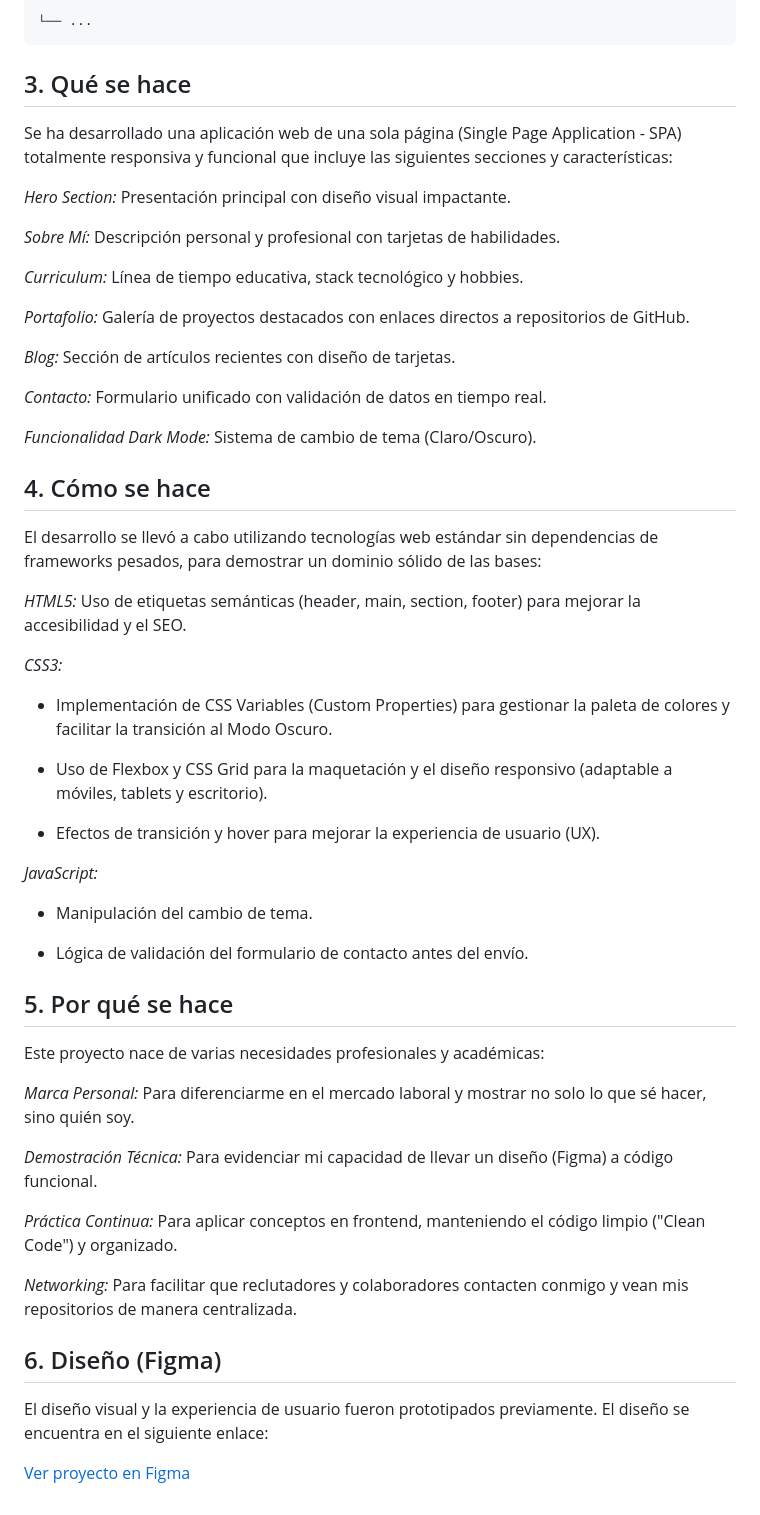
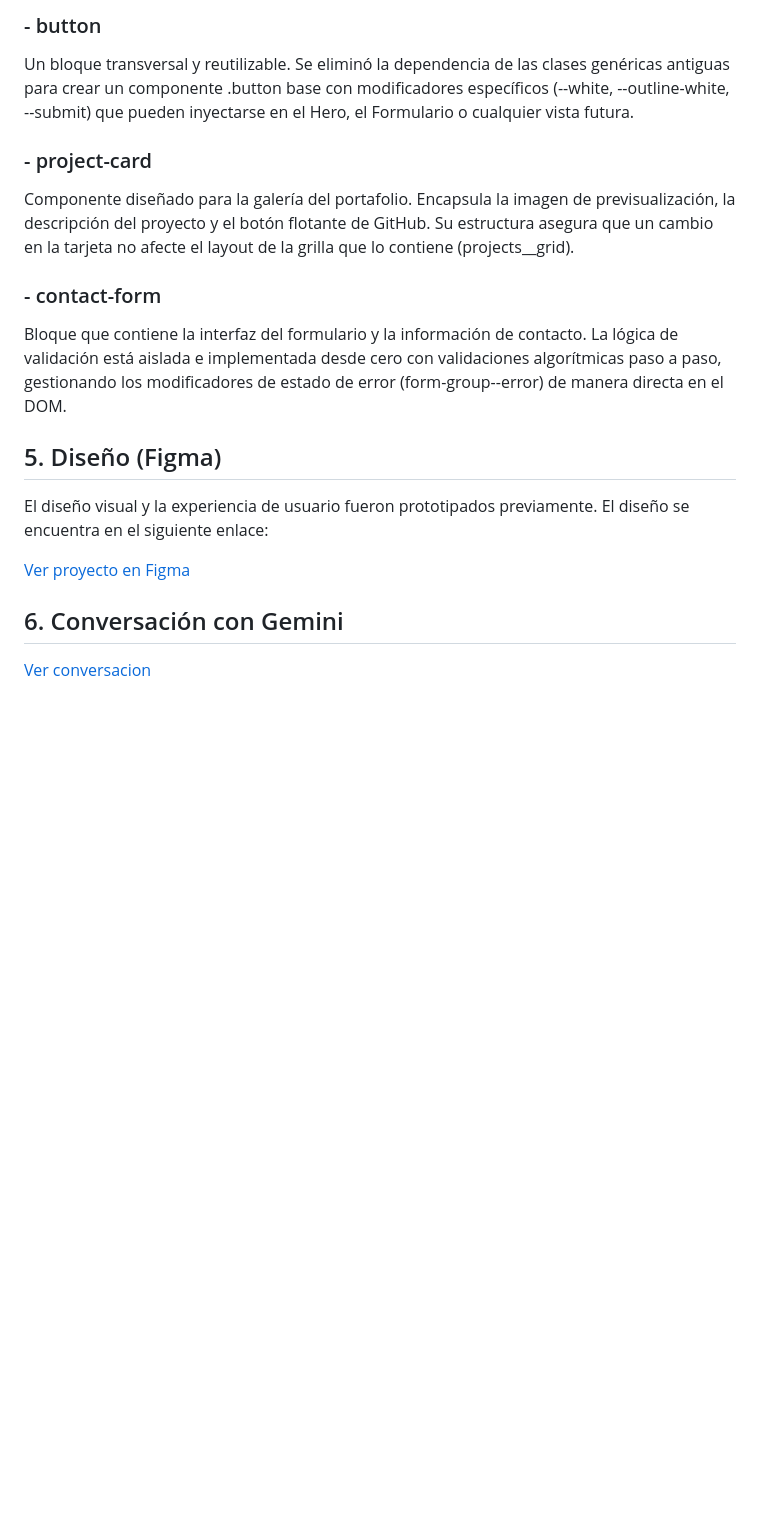
Before and after one commit to arianylopez/isw-233-kalm, a Markdown page: README.md, the part around one of its changes. Rendered like a GitHub page; blank space fills up the shorter version.

```diff
--- a/README.md
+++ b/README.md
@@ -28,58 +52,19 @@ El proyecto sigue una arquitectura limpia y estandarizada para facilitar su mant
 
-    └── ...
+### - button
+Un bloque transversal y reutilizable. Se eliminó la dependencia de las clases genéricas antiguas para crear un componente .button base con modificadores específicos (--white, --outline-white, --submit) que pueden inyectarse en el Hero, el Formulario o cualquier vista futura.
 
-## 3. Qué se hace
+### - project-card
+Componente diseñado para la galería del portafolio. Encapsula la imagen de previsualización, la descripción del proyecto y el botón flotante de GitHub. Su estructura asegura que un cambio en la tarjeta no afecte el layout de la grilla que lo contiene (projects__grid).
 
-Se ha desarrollado una aplicación web de una sola página (Single Page Application - SPA) totalmente responsiva y funcional que incluye las siguientes secciones y características:
+### - contact-form
+Bloque que contiene la interfaz del formulario y la información de contacto. La lógica de validación está aislada e implementada desde cero con validaciones algorítmicas paso a paso, gestionando los modificadores de estado de error (form-group--error) de manera directa en el DOM.
 
-*Hero Section:* Presentación principal con diseño visual impactante.
-
-*Sobre Mí:* Descripción personal y profesional con tarjetas de habilidades.
-
-*Curriculum:* Línea de tiempo educativa, stack tecnológico y hobbies.
-
-*Portafolio:* Galería de proyectos destacados con enlaces directos a repositorios de GitHub.
-
-*Blog:* Sección de artículos recientes con diseño de tarjetas.
-
-*Contacto:* Formulario unificado con validación de datos en tiempo real.
-
-*Funcionalidad Dark Mode:* Sistema de cambio de tema (Claro/Oscuro).
-
-## 4. Cómo se hace
-
-El desarrollo se llevó a cabo utilizando tecnologías web estándar sin dependencias de frameworks pesados, para demostrar un dominio sólido de las bases:
-
-*HTML5:* Uso de etiquetas semánticas (header, main, section, footer) para mejorar la accesibilidad y el SEO.
-
-*CSS3:*
-
-- Implementación de CSS Variables (Custom Properties) para gestionar la paleta de colores y facilitar la transición al Modo Oscuro.
-
-- Uso de Flexbox y CSS Grid para la maquetación y el diseño responsivo (adaptable a móviles, tablets y escritorio).
-
-- Efectos de transición y hover para mejorar la experiencia de usuario (UX).
-
-*JavaScript:*
-
-- Manipulación del cambio de tema.
-
-- Lógica de validación del formulario de contacto antes del envío.
-
-## 5. Por qué se hace
-
-Este proyecto nace de varias necesidades profesionales y académicas:
-
-*Marca Personal:* Para diferenciarme en el mercado laboral y mostrar no solo lo que sé hacer, sino quién soy.
-
-*Demostración Técnica:* Para evidenciar mi capacidad de llevar un diseño (Figma) a código funcional.
-
-*Práctica Continua:* Para aplicar conceptos en frontend, manteniendo el código limpio ("Clean Code") y organizado.
-
-*Networking:* Para facilitar que reclutadores y colaboradores contacten conmigo y vean mis repositorios de manera centralizada.
-
-## 6. Diseño (Figma)
+## 5. Diseño (Figma)
 
 El diseño visual y la experiencia de usuario fueron prototipados previamente. El diseño se encuentra en el siguiente enlace:
 
 [Ver proyecto en Figma](https://www.figma.com/design/QG7T3aoa2EUJzReh0Jrmou/CV?node-id=0-1&t=A5LQg9W8XbjZzCVF-1)
+
+## 6. Conversación con Gemini
+
+[Ver conversacion](https://gemini.google.com/share/b5f090298878)
```
Also changed, not shown: other parts of README.md (+37 -13 lines).
